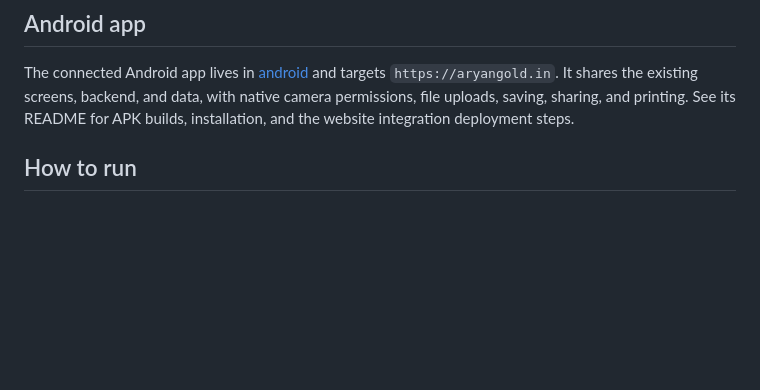
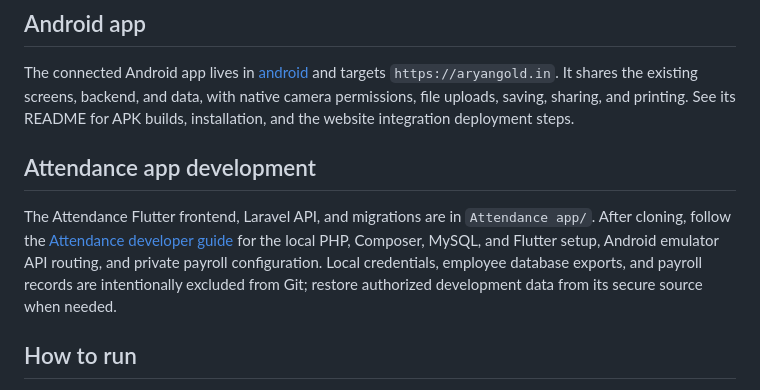
Before and after one commit to vkvinay580/AJ-Updated, a Markdown page: README.md, the part around the change. Drawn GitHub-style; blank space fills up the shorter version.

Commit message:
Document Attendance development setup

```diff
--- a/README.md
+++ b/README.md
@@ -80,6 +80,15 @@ The connected Android app lives in [android](./android/README.md) and targets
 native camera permissions, file uploads, saving, sharing, and printing. See its
 README for APK builds, installation, and the website integration deployment steps.
 
+## Attendance app development
+
+The Attendance Flutter frontend, Laravel API, and migrations are in `Attendance app/`.
+After cloning, follow the [Attendance developer guide](<Attendance app/frontend/docs/DEVELOPER_GUIDE.md>)
+for the local PHP, Composer, MySQL, and Flutter setup, Android emulator API routing,
+and private payroll configuration. Local credentials, employee database exports,
+and payroll records are intentionally excluded from Git; restore authorized
+development data from its secure source when needed.
+
 
 ## How to run
 
```
